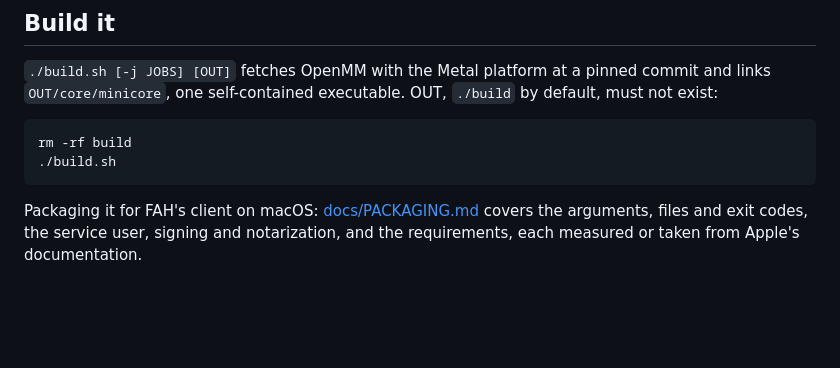
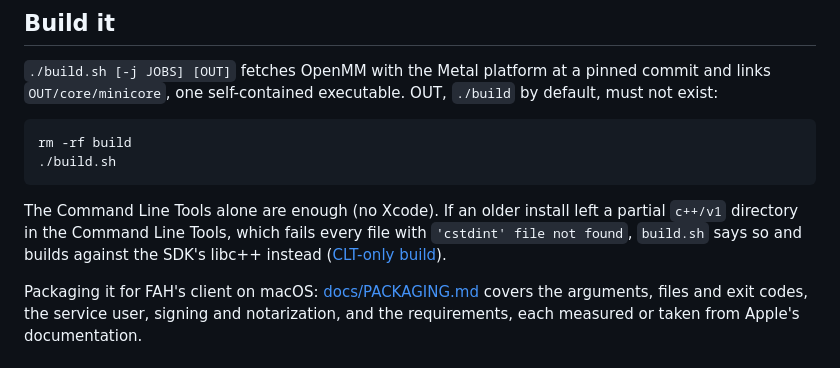
Before and after one commit to RedesignedRobot/fah-core-metal, a Markdown page: README.md, the part around the change. GitHub-like rendering; blank space fills up the shorter version.

Commit message:
docs: the Command Line Tools-only build, and what build.sh does about a stale c++/v1 directory

````diff
--- a/README.md
+++ b/README.md
@@ -149,6 +149,10 @@ rm -rf build
 ./build.sh
 ```
 
+The Command Line Tools alone are enough (no Xcode). If an older install left a partial `c++/v1` directory
+in the Command Line Tools, which fails every file with `'cstdint' file not found`, `build.sh` says so and
+builds against the SDK's libc++ instead ([CLT-only build](docs/EVIDENCE.md#try-it-and-build-it)).
+
 Packaging it for FAH's client on macOS: [docs/PACKAGING.md](docs/PACKAGING.md) covers the arguments, files
 and exit codes, the service user, signing and notarization, and the requirements, each measured or taken
 from Apple's documentation.
````
Also changed, not shown: docs/EVIDENCE.md (+1 -0 lines).
